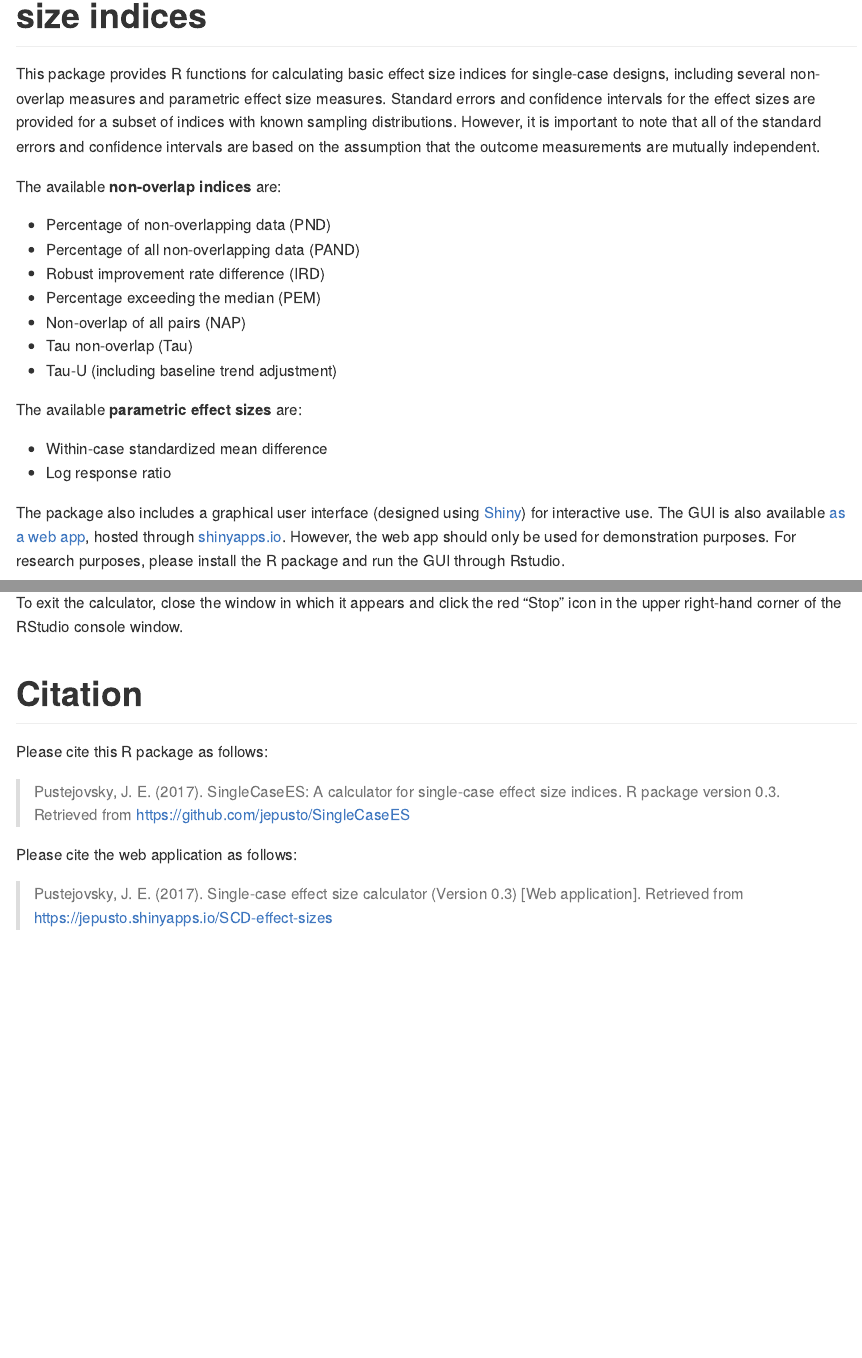
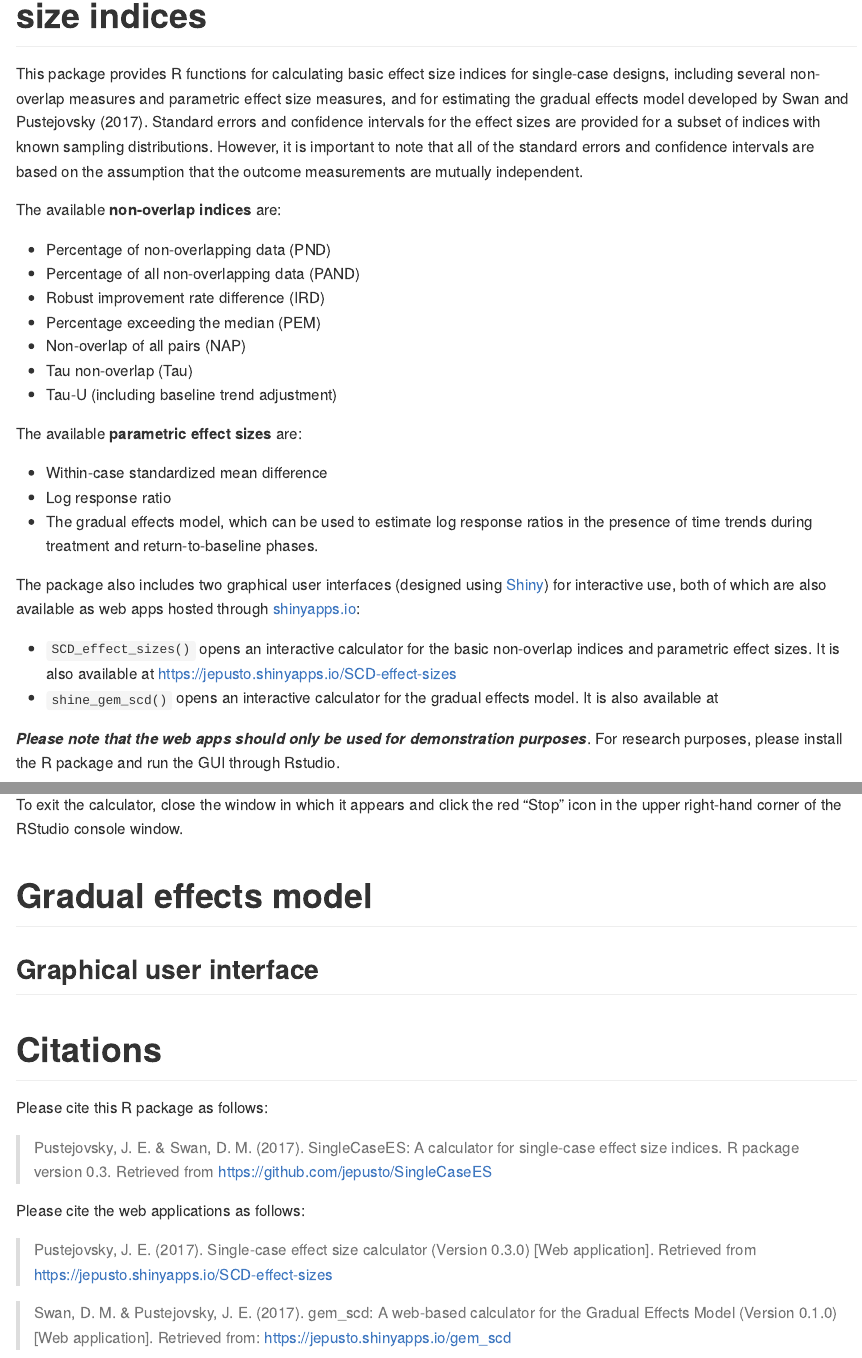
Before and after one commit to jepusto/SingleCaseES, an R Markdown document (README.Rmd): the page in a window 1100 px wide, from 80 px down, and a second part further down, joined at a grey line. Rendered offline with R 4.5, knitr and Pandoc, with nearby package versions.

Commit message:
Edited description and readme to include GEM.

```diff
--- a/README.Rmd
+++ b/README.Rmd
@@ -7,7 +7,7 @@ output:
 
 # SingleCaseES: A calculator for single-case effect size indices
 
-This package provides R functions for calculating basic effect size indices for single-case designs, including several non-overlap measures and parametric effect size measures. Standard errors and confidence intervals for the effect sizes are provided for a subset of indices with known  sampling distributions. However, it is important to note that all of the standard errors and confidence intervals are based on the assumption that the outcome measurements are mutually independent.
+This package provides R functions for calculating basic effect size indices for single-case designs, including several non-overlap measures and parametric effect size measures, and for estimating the gradual effects model developed by Swan and Pustejovsky (2017). Standard errors and confidence intervals for the effect sizes are provided for a subset of indices with known  sampling distributions. However, it is important to note that all of the standard errors and confidence intervals are based on the assumption that the outcome measurements are mutually independent.
 
 The available __non-overlap indices__ are:
 
@@ -23,8 +23,14 @@ The available __parametric effect sizes__ are:
 
 * Within-case standardized mean difference
 * Log response ratio
+* The gradual effects model, which can be used to estimate log response ratios in the presence of time trends during treatment and return-to-baseline phases.
 
-The package also includes a graphical user interface (designed using [Shiny](https://shiny.rstudio.com/)) for interactive use. The GUI is also available [as a web app](jepusto.shinyapps.io/SCD-effect-sizes), hosted through [shinyapps.io](https://www.shinyapps.io/). However, the web app should only be used for demonstration purposes. For research purposes, please install the R package and run the GUI through Rstudio.
+The package also includes two graphical user interfaces (designed using [Shiny](https://shiny.rstudio.com/)) for interactive use, both of which are also available as web apps hosted through [shinyapps.io](https://www.shinyapps.io/):
+
+* `SCD_effect_sizes()` opens an interactive calculator for the basic non-overlap indices and parametric effect sizes. It is also available at https://jepusto.shinyapps.io/SCD-effect-sizes
+* `shine_gem_scd()` opens an interactive calculator for the gradual effects model. It is also available at
+
+__*Please note that the web apps should only be used for demonstration purposes*__. For research purposes, please install the R package and run the GUI through Rstudio.
 
 # Installation
 
@@ -120,12 +126,18 @@ The simulator should then open in your default web browser.
 
 To exit the calculator, close the window in which it appears and click the red "Stop" icon in the upper right-hand corner of the RStudio console window.
 
-# Citation
+# Gradual effects model
+
+## Graphical user interface
+
+# Citations
 
 Please cite this R package as follows:
 
-> Pustejovsky, J. E. (2017). SingleCaseES: A calculator for single-case effect size indices. R package version 0.3. Retrieved from https://github.com/jepusto/SingleCaseES
+> Pustejovsky, J. E. & Swan, D. M. (2017). SingleCaseES: A calculator for single-case effect size indices. R package version 0.3. Retrieved from https://github.com/jepusto/SingleCaseES
 
-Please cite the web application as follows:
+Please cite the web applications as follows:
 
-> Pustejovsky, J. E. (2017). Single-case effect size calculator (Version 0.3) [Web application]. Retrieved from https://jepusto.shinyapps.io/SCD-effect-sizes
+> Pustejovsky, J. E. (2017). Single-case effect size calculator (Version 0.3.0) [Web application]. Retrieved from https://jepusto.shinyapps.io/SCD-effect-sizes
+
+> Swan, D. M. & Pustejovsky, J. E. (2017). gem_scd: A web-based calculator for the Gradual Effects Model (Version 0.1.0) [Web application]. Retrieved from: https://jepusto.shinyapps.io/gem_scd
```
Also changed, not shown: R/gradual-effects-model.R (+19 -9 lines), inst/shiny-examples/SCD-effect-sizes/markdown/About.Rmd (+2 -1 lines), inst/shiny-examples/SCD-effect-sizes/ui.R (+4 -3 lines), inst/shiny-examples/SCD-effect-sizes/markdown/About.md, README.Rmd (2 more changed lines), 1 other file.
